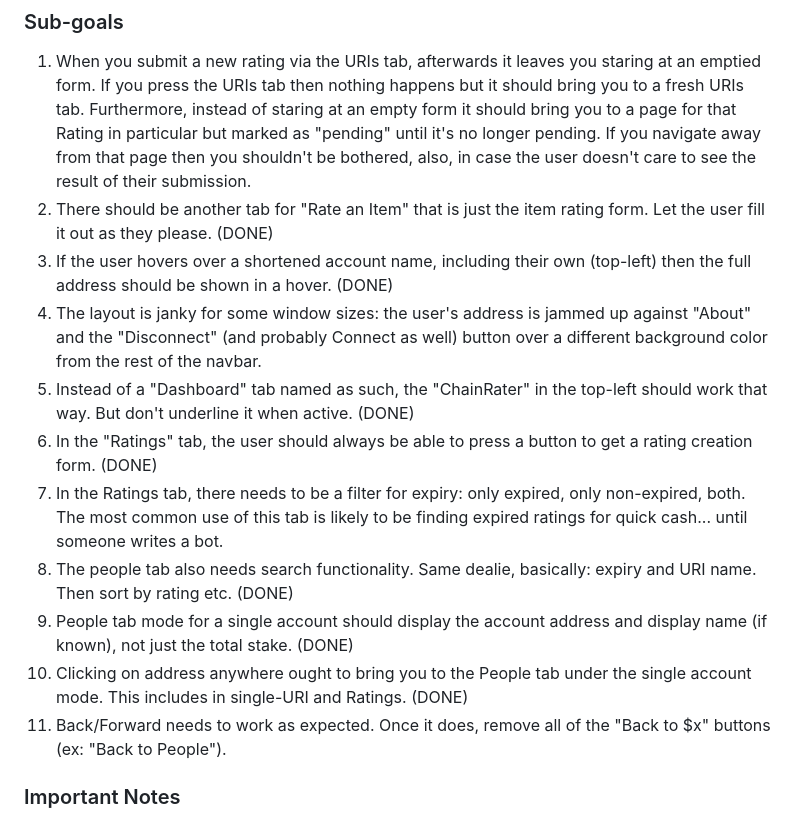
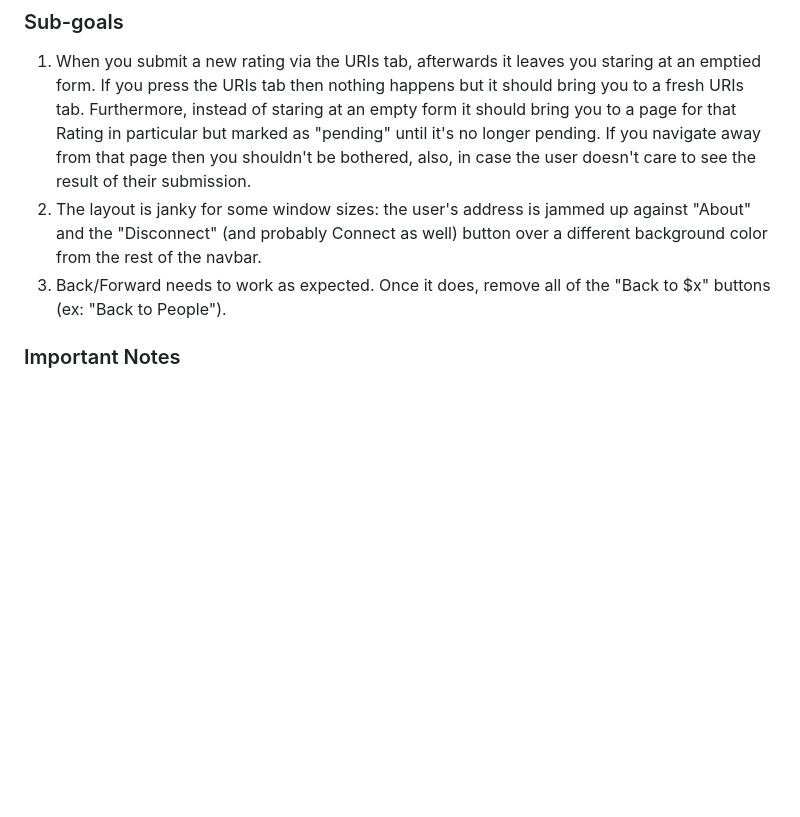
Before and after one commit to robert-e-davidson3/chainrater, a Markdown page: CLAUDE.md, the part around the change. Rendered like a GitHub page; blank space fills up the shorter version.

Commit message:
claude cleanup

```diff
--- a/CLAUDE.md
+++ b/CLAUDE.md
@@ -80,15 +80,7 @@ The main functionality is there but there's plenty more to improve!
 
 ### Sub-goals
 1. When you submit a new rating via the URIs tab, afterwards it leaves you staring at an emptied form. If you press the URIs tab then nothing happens but it should bring you to a fresh URIs tab. Furthermore, instead of staring at an empty form it should bring you to a page for that Rating in particular but marked as "pending" until it's no longer pending. If you navigate away from that page then you shouldn't be bothered, also, in case the user doesn't care to see the result of their submission.
-2. There should be another tab for "Rate an Item" that is just the item rating form. Let the user fill it out as they please. (DONE)
-3. If the user hovers over a shortened account name, including their own (top-left) then the full address should be shown in a hover. (DONE)
 4. The layout is janky for some window sizes: the user's address is jammed up against "About" and the "Disconnect" (and probably Connect as well) button over a different background color from the rest of the navbar.
-5. Instead of a "Dashboard" tab named as such, the "ChainRater" in the top-left should work that way. But don't underline it when active. (DONE)
-6. In the "Ratings" tab, the user should always be able to press a button to get a rating creation form. (DONE)
-7. In the Ratings tab, there needs to be a filter for expiry: only expired, only non-expired, both. The most common use of this tab is likely to be finding expired ratings for quick cash... until someone writes a bot.
-8. The people tab also needs search functionality. Same dealie, basically: expiry and URI name. Then sort by rating etc. (DONE)
-9. People tab mode for a single account should display the account address and display name (if known), not just the total stake. (DONE)
-10. Clicking on address anywhere ought to bring you to the People tab under the single account mode. This includes in single-URI and Ratings. (DONE)
 11. Back/Forward needs to work as expected. Once it does, remove all of the "Back to $x" buttons (ex: "Back to People").
 
 ### Important Notes
```
